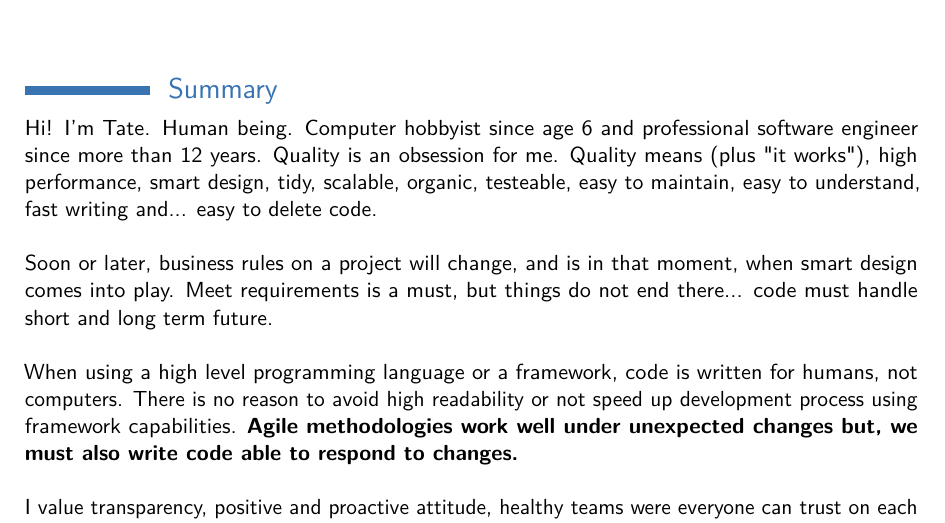
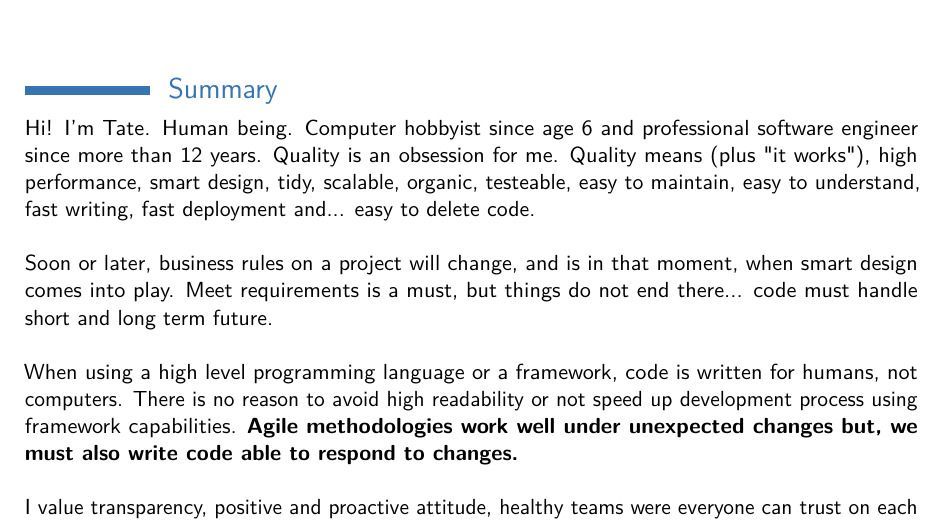
Before and after one commit to tpenaranda/tpenaranda_cv, a LaTeX CV (tpenaranda_cv.tex): part of page 1 of 4, cut so that both start at the same text. Compiled offline with pdfLaTeX.

Commit message:
Copy change.

```diff
--- a/tpenaranda_cv.tex
+++ b/tpenaranda_cv.tex
@@ -55,7 +55,7 @@
 \section{Summary}
 
 Hi! I’m Tate. Human being. Computer hobbyist since age 6 and professional software engineer since more than 12 years.
-Quality is an obsession for me. Quality means (plus "it works"), high performance, smart design, tidy, scalable, organic, testeable, easy to maintain, easy to understand, fast writing and... easy to delete code.\\
+Quality is an obsession for me. Quality means (plus "it works"), high performance, smart design, tidy, scalable, organic, testeable, easy to maintain, easy to understand, fast writing, fast deployment and... easy to delete code.\\
 
 
 Soon or later, business rules on a project will change, and is in that moment, when smart design comes into play.
```
Also changed, not shown: tpenaranda_cv.pdf.
